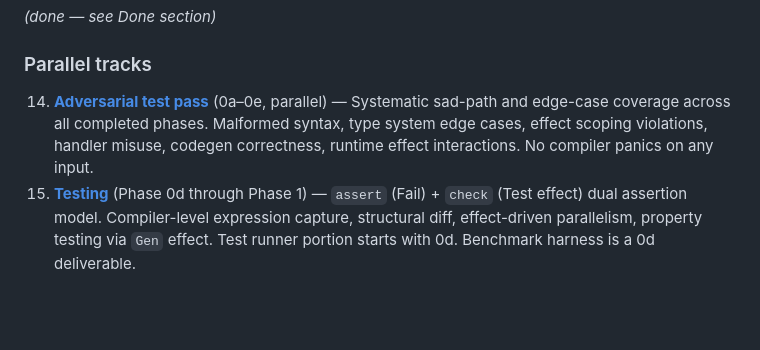
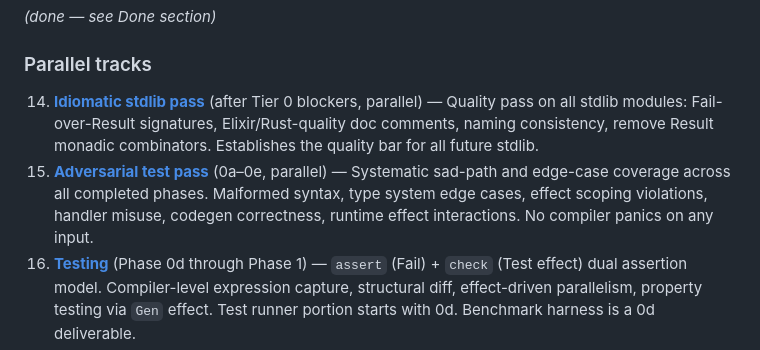
Before and after one commit to amplifiedai/kea, a Markdown page: BRIEFS/INDEX.md, the part around the change. Rendered like a GitHub page; blank space fills up the shorter version.

```diff
--- a/BRIEFS/INDEX.md
+++ b/BRIEFS/INDEX.md
@@ -82,7 +82,8 @@ Designed and approved. Ready to pick up. Ordered by execution sequence per ROADM
 
 ### Parallel tracks
 
-14. **[Adversarial test pass](todo/adversarial-test-pass.md)** (0a–0e, parallel) — Systematic sad-path and edge-case coverage across all completed phases. Malformed syntax, type system edge cases, effect scoping violations, handler misuse, codegen correctness, runtime effect interactions. No compiler panics on any input.
+14. **[Idiomatic stdlib pass](todo/idiomatic-stdlib-pass.md)** (after Tier 0 blockers, parallel) — Quality pass on all stdlib modules: Fail-over-Result signatures, Elixir/Rust-quality doc comments, naming consistency, remove Result monadic combinators. Establishes the quality bar for all future stdlib.
+15. **[Adversarial test pass](todo/adversarial-test-pass.md)** (0a–0e, parallel) — Systematic sad-path and edge-case coverage across all completed phases. Malformed syntax, type system edge cases, effect scoping violations, handler misuse, codegen correctness, runtime effect interactions. No compiler panics on any input.
 7. **[Testing](todo/testing.md)** (Phase 0d through Phase 1) — `assert` (Fail) + `check` (Test effect) dual assertion model. Compiler-level expression capture, structural diff, effect-driven parallelism, property testing via `Gen` effect. Test runner portion starts with 0d. Benchmark harness is a 0d deliverable.
 8. **[Lean formalization](in-progress/lean-formalization.md)** (Phase 0c-0e parallel, active) — Migrate Rill's Lean 4 formalization into Kea, then prove Kea-specific effect handler properties (removal, resume linearity, Fail/Result equivalence).
 12. **[Algorithm gallery](todo/algorithm-gallery.md)** (Phase 0e through 0g, parallel) — Curated corpus of classic algorithms in `tests/algorithms/`. Exemplary code with doc comments, test blocks, and CI benchmarks. Validates language features per phase: Welford's (0e), FNV-1a + merge sort (0f early), quicksort + HAMT (0f mid-late), UTF-8 validation + KMP (0g).
```
Also changed, not shown: BRIEFS/todo/idiomatic-stdlib-pass.md (added, +177 -0 lines), docs/IDIOMS.md (added, +328 -0 lines).
